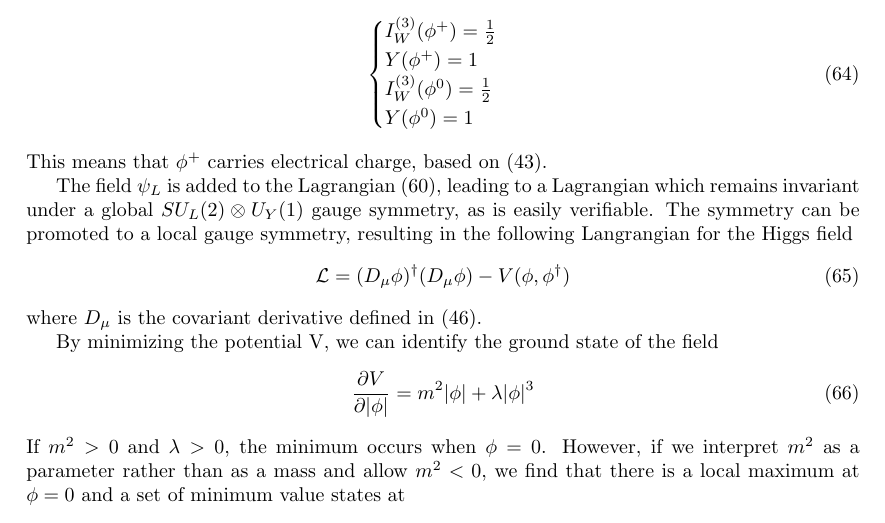
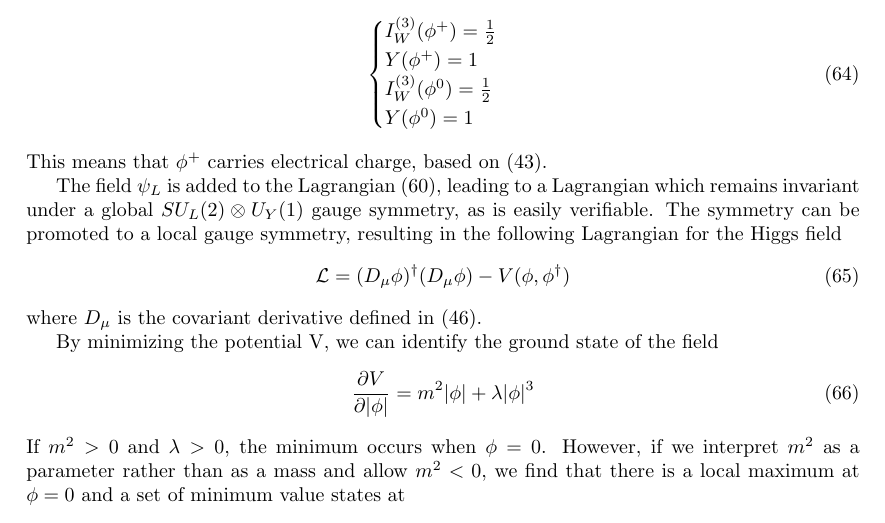
Before and after one commit to albertorescia/hbb_thesis, a LaTeX book (ch1.tex): part of page 10 of 13, cut so that both start at the same text. Compiled offline with pdfLaTeX.

Commit message:
fixed spelling

```diff
--- a/ch1.tex
+++ b/ch1.tex
@@ -513,7 +513,7 @@ Y(\phi^0) = 1
 \end{equation}
 This means that $\phi^+$ carries electrical charge, based on (\ref{def hypercharge}).
 
-The field $\psi_L$ is added to the Lagrangian (\ref{EW lagrangian}), leading to a Lagrangian which remains invariant under a global $SU_L(2)\otimes U_Y(1)$ gauge symmetry, as is easily verifiable. The symmetry can be promoted to a local gauge symmetry, resulting in the following Langrangian for the Higgs field
+The field $\psi_L$ is added to the Lagrangian (\ref{EW lagrangian}), leading to a Lagrangian which remains invariant under a global $SU_L(2)\otimes U_Y(1)$ gauge symmetry, as is easily verifiable. The symmetry can be promoted to a local gauge symmetry, resulting in the following Lagrangian for the Higgs field
 \begin{equation}
 \mathcal{L} = (D_\mu\phi)^\dagger(D_\mu\phi) - V(\phi,\phi^\dagger)
 \end{equation}
```
